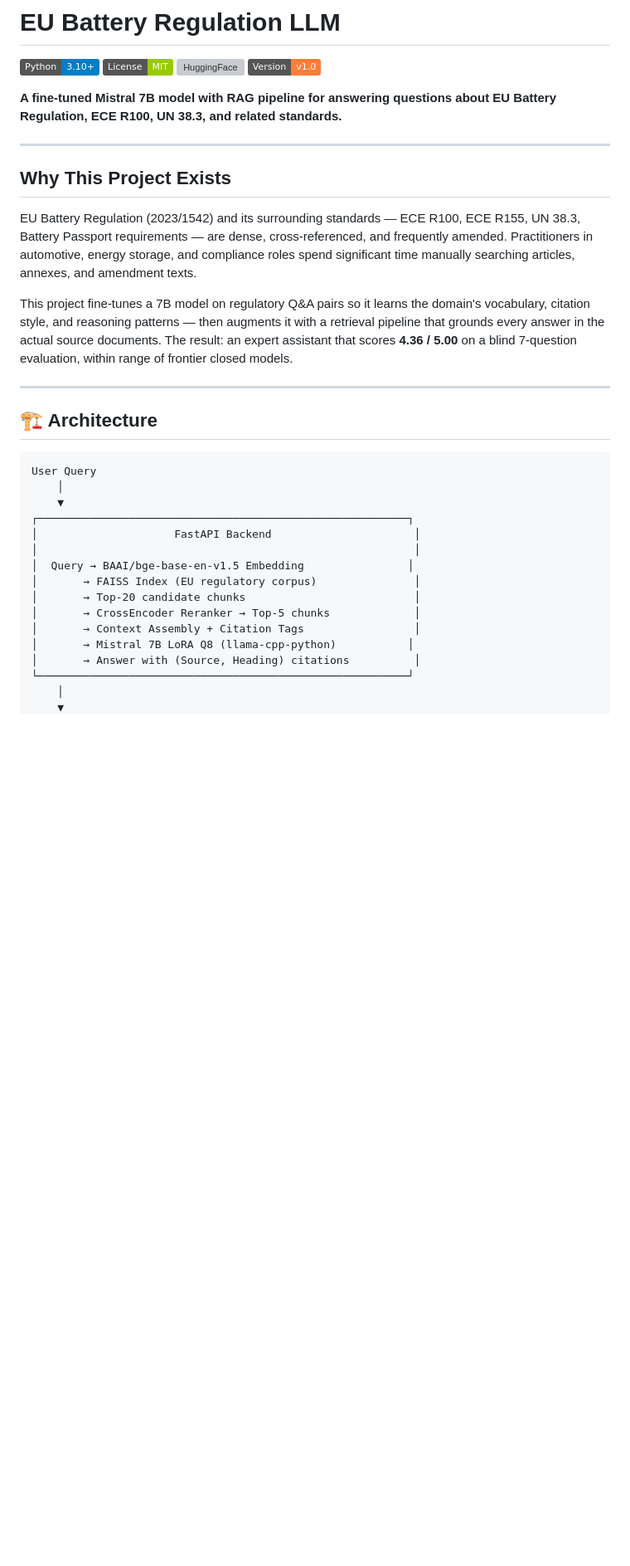
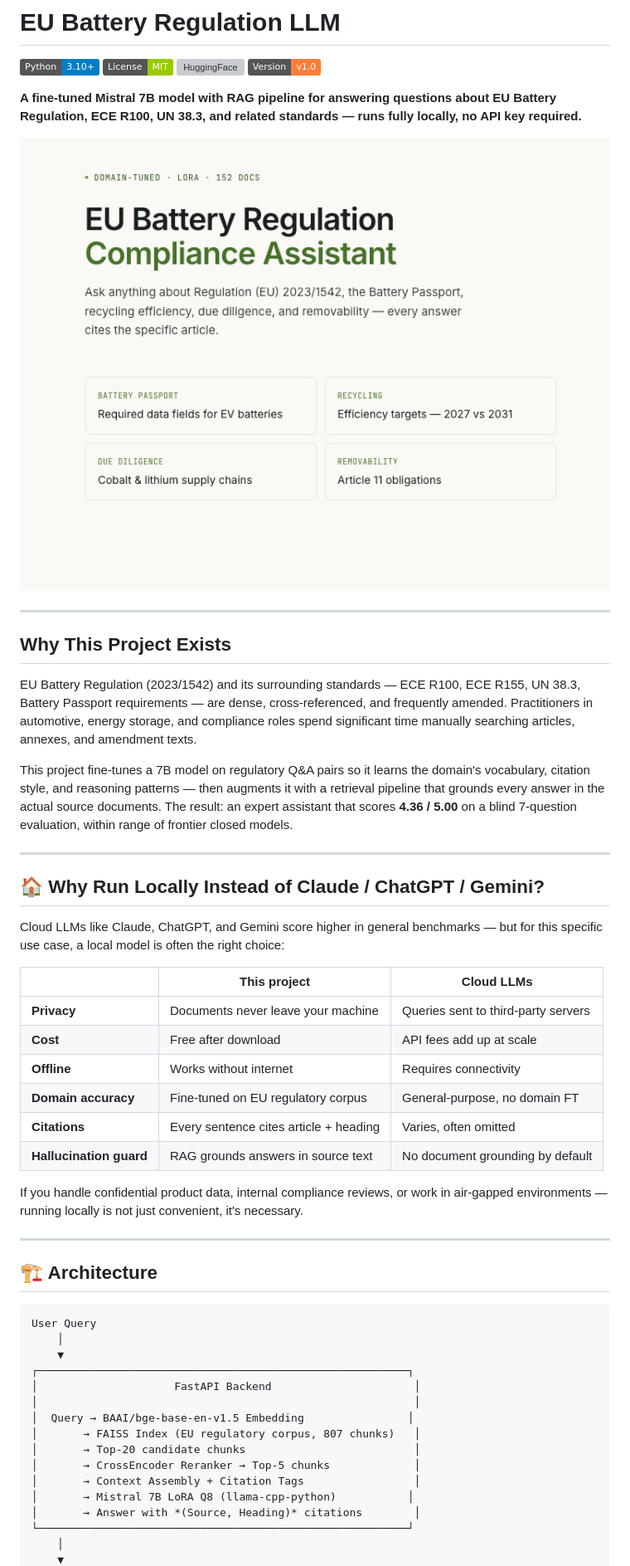
Before and after one commit to birol91/eu-battery-regulation-llm, a Markdown page: README.md, the part around one of its changes. Shown at 83% size. Drawn GitHub-style; pictures changed too: screenshot.png (added); badges without logos; blank space fills up the shorter version; grey boxes are pictures that could not be loaded.

```diff
--- a/README.md
+++ b/README.md
@@ -5,7 +5,9 @@
 ![HuggingFace](https://img.shields.io/badge/HuggingFace-birol91%2Feu--battery--regulation--llm-yellow?logo=huggingface)
 ![Version](https://img.shields.io/badge/Version-v1.0-orange)
 
-**A fine-tuned Mistral 7B model with RAG pipeline for answering questions about EU Battery Regulation, ECE R100, UN 38.3, and related standards.**
+**A fine-tuned Mistral 7B model with RAG pipeline for answering questions about EU Battery Regulation, ECE R100, UN 38.3, and related standards — runs fully locally, no API key required.**
+
+![EU Battery Regulation LLM Screenshot](screenshot.png)
 
 ---
 
@@ -14,6 +16,23 @@
 EU Battery Regulation (2023/1542) and its surrounding standards — ECE R100, ECE R155, UN 38.3, Battery Passport requirements — are dense, cross-referenced, and frequently amended. Practitioners in automotive, energy storage, and compliance roles spend significant time manually searching articles, annexes, and amendment texts.
 
 This project fine-tunes a 7B model on regulatory Q&A pairs so it learns the domain's vocabulary, citation style, and reasoning patterns — then augments it with a retrieval pipeline that grounds every answer in the actual source documents. The result: an expert assistant that scores **4.36 / 5.00** on a blind 7-question evaluation, within range of frontier closed models.
+
+---
+
+## 🏠 Why Run Locally Instead of Claude / ChatGPT / Gemini?
+
+Cloud LLMs like Claude, ChatGPT, and Gemini score higher in general benchmarks — but for this specific use case, a local model is often the right choice:
+
+| | This project | Cloud LLMs |
+|---|---|---|
+| **Privacy** | Documents never leave your machine | Queries sent to third-party servers |
+| **Cost** | Free after download | API fees add up at scale |
+| **Offline** | Works without internet | Requires connectivity |
+| **Domain accuracy** | Fine-tuned on EU regulatory corpus | General-purpose, no domain FT |
+| **Citations** | Every sentence cites article + heading | Varies, often omitted |
+| **Hallucination guard** | RAG grounds answers in source text | No document grounding by default |
+
+If you handle confidential product data, internal compliance reviews, or work in air-gapped environments — running locally is not just convenient, it's necessary.
 
 ---
 
@@ -27,12 +46,12 @@ User Query
 │                     FastAPI Backend                      │
 │                                                          │
 │  Query → BAAI/bge-base-en-v1.5 Embedding                │
-│       → FAISS Index (EU regulatory corpus)               │
+│       → FAISS Index (EU regulatory corpus, 807 chunks)   │
 │       → Top-20 candidate chunks                          │
 │       → CrossEncoder Reranker → Top-5 chunks             │
 │       → Context Assembly + Citation Tags                 │
 │       → Mistral 7B LoRA Q8 (llama-cpp-python)           │
-│       → Answer with (Source, Heading) citations          │
+│       → Answer with *(Source, Heading)* citations        │
 └─────────────────────────────────────────────────────────┘
     │
     ▼
```
Also changed, not shown: other parts of README.md (+49 -51 lines), 1 other file.
